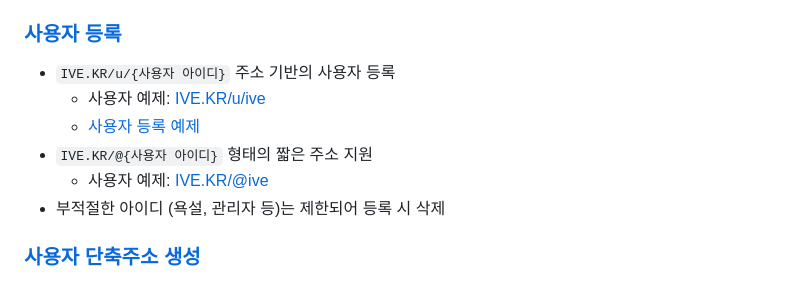
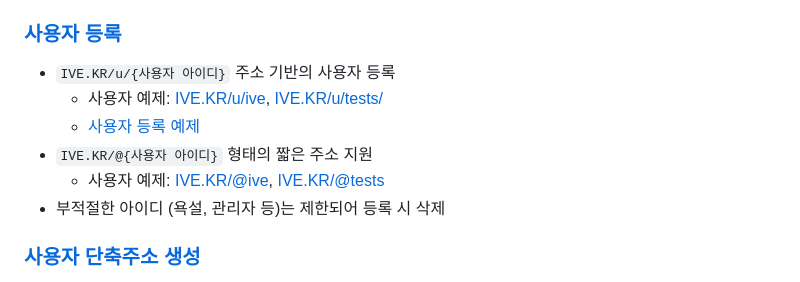
Before and after one commit to OUS-KR/IVE.KR, a Markdown page: README.md, the part around the change. Drawn GitHub-style.

```diff
--- a/README.md
+++ b/README.md
@@ -5,10 +5,10 @@
 ### [사용자 등록](https://github.com/OUS-KR/IVE.KR/issues/new?template=01-user-register-by-issue.yml)
 
 - `IVE.KR/u/{사용자 아이디}` 주소 기반의 사용자 등록
-  - 사용자 예제: [IVE.KR/u/ive](https://ive.kr/u/ive)
+  - 사용자 예제: [IVE.KR/u/ive](https://ive.kr/u/ive), [IVE.KR/u/tests/](https://ive.kr/u/tests)
   - [사용자 등록 예제](https://github.com/OUS-KR/IVE.KR/issues/1)
 - `IVE.KR/@{사용자 아이디}` 형태의 짧은 주소 지원
-  - 사용자 예제: [IVE.KR/@ive](https://ive.kr/@ive)
+  - 사용자 예제: [IVE.KR/@ive](https://ive.kr/@ive), [IVE.KR/@tests](https://ive.kr/@tests)
 - 부적절한 아이디 (욕설, 관리자 등)는 제한되어 등록 시 삭제
 
 ### [사용자 단축주소 생성](https://github.com/OUS-KR/IVE.KR/issues/new?template=02-user-short-url-register-by-issue.yml)
```
